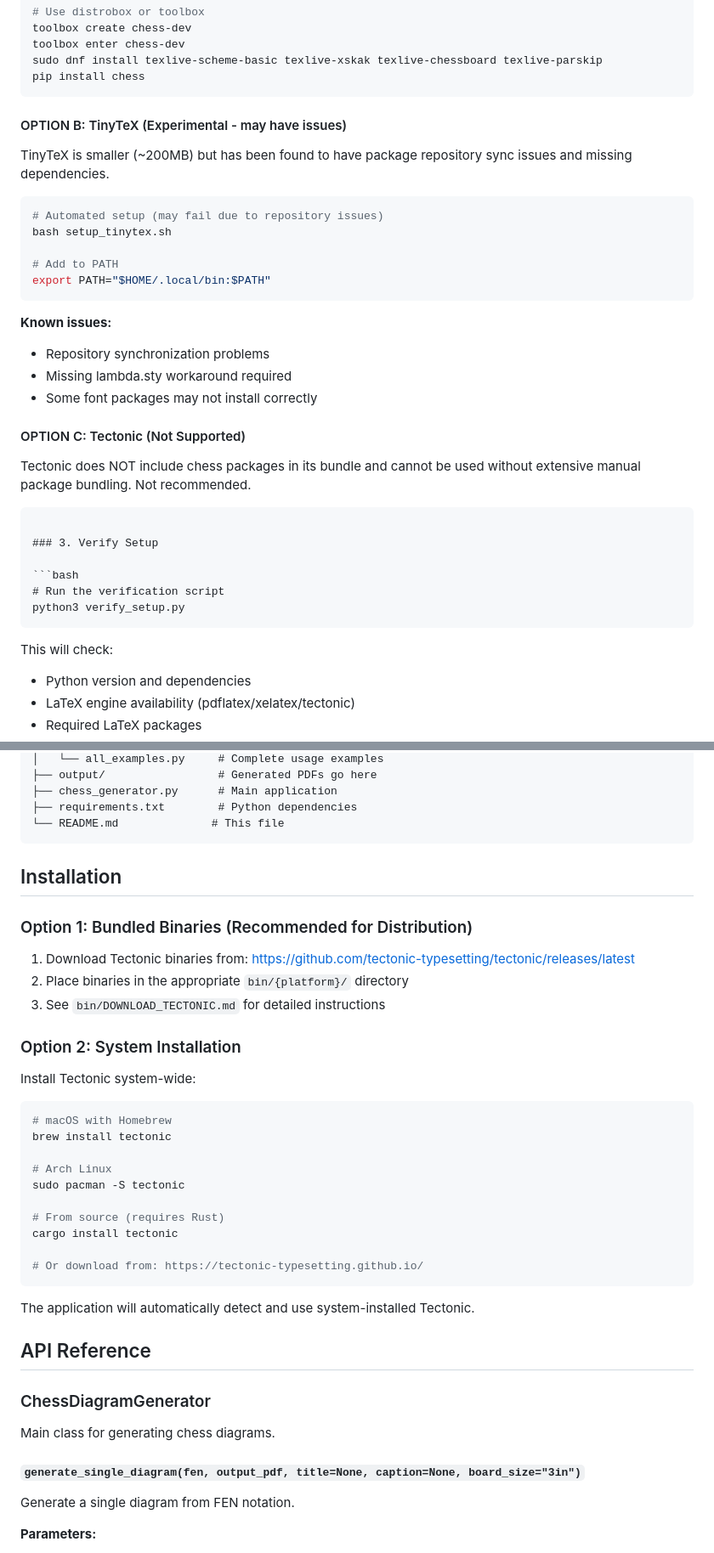
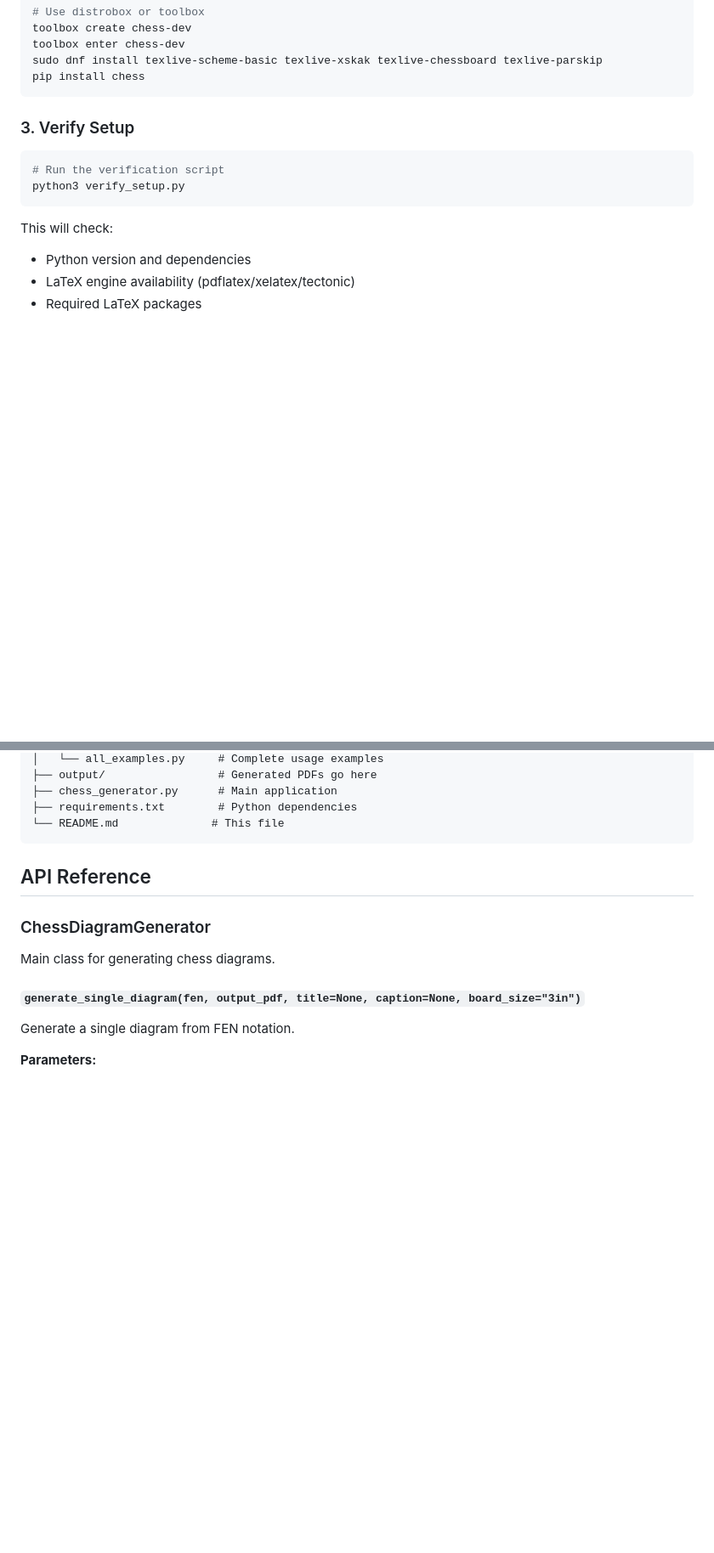
Before and after one commit to whelanh/ChessPublisher, a Markdown page: README.md, 2 parts joined by grey strips. Shown at 85% size. Rendered like a GitHub page; blank space fills up the shorter version.

Commit message:
Update README to remove outdated installation options
Removed experimental installation options for TinyTeX and Tectonic from the README.

````diff
--- a/README.md
+++ b/README.md
@@ -73,31 +76,6 @@ toolbox enter chess-dev
 sudo dnf install texlive-scheme-basic texlive-xskak texlive-chessboard texlive-parskip
 pip install chess
 ```
-
-#### OPTION B: TinyTeX (Experimental - may have issues)
-
-TinyTeX is smaller (~200MB) but has been found to have package repository
-sync issues and missing dependencies.
-
-```bash
-# Automated setup (may fail due to repository issues)
-bash setup_tinytex.sh
-
-# Add to PATH
-export PATH="$HOME/.local/bin:$PATH"
-```
-
-**Known issues:**
-- Repository synchronization problems
-- Missing lambda.sty workaround required
-- Some font packages may not install correctly
-
-#### OPTION C: Tectonic (Not Supported)
-
-Tectonic does NOT include chess packages in its bundle and cannot be used
-without extensive manual package bundling. Not recommended.
-```
-
 ### 3. Verify Setup
 
 ```bash
@@ -163,33 +141,6 @@ chess_diagram_app/
 ├── requirements.txt        # Python dependencies
 └── README.md              # This file
 ```
-
-## Installation
-
-### Option 1: Bundled Binaries (Recommended for Distribution)
-
-1. Download Tectonic binaries from: https://github.com/tectonic-typesetting/tectonic/releases/latest
-2. Place binaries in the appropriate `bin/{platform}/` directory
-3. See `bin/DOWNLOAD_TECTONIC.md` for detailed instructions
-
-### Option 2: System Installation
-
-Install Tectonic system-wide:
-
-```bash
-# macOS with Homebrew
-brew install tectonic
-
-# Arch Linux
-sudo pacman -S tectonic
-
-# From source (requires Rust)
-cargo install tectonic
-
-# Or download from: https://tectonic-typesetting.github.io/
-```
-
-The application will automatically detect and use system-installed Tectonic.
 
 ## API Reference
 
````
Also changed, not shown: other parts of README.md (+3 -0 lines).
